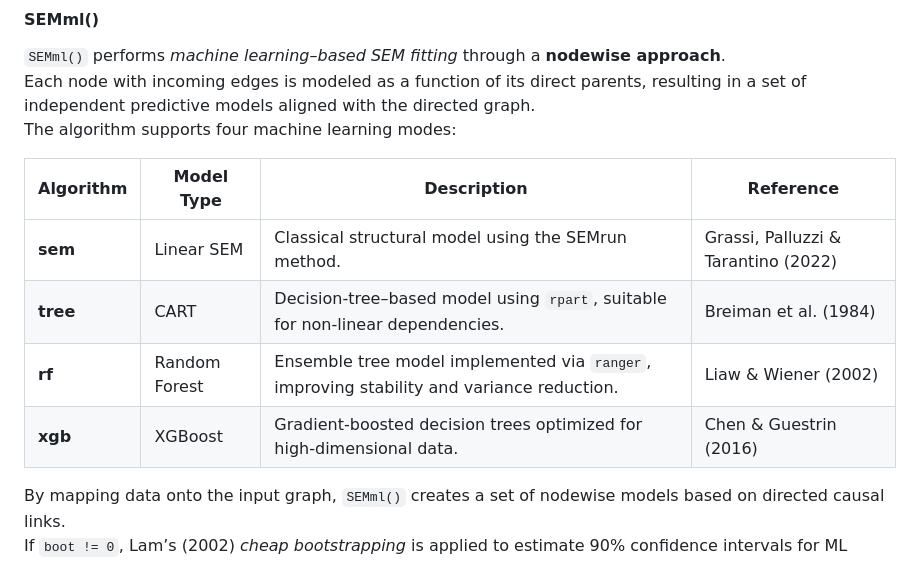
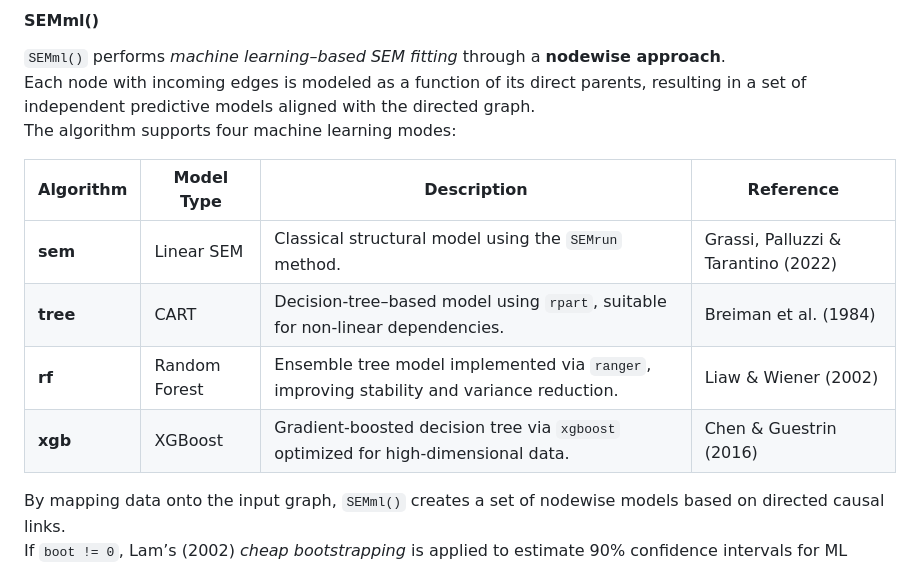
Before and after one commit to BarbaraTarantino/SEMdeep, a Markdown page: README.md, the part around the change. GitHub-like rendering.

```diff
--- a/README.md
+++ b/README.md
@@ -87,10 +87,10 @@ The algorithm supports four machine learning modes:
 
 | **Algorithm** | **Model Type** | **Description** | **Reference** |
 |----------------|----------------|-----------------|----------------|
-| **sem** | Linear SEM | Classical structural model using the SEMrun method. | Grassi, Palluzzi & Tarantino (2022) |
+| **sem** | Linear SEM | Classical structural model using the `SEMrun` method. | Grassi, Palluzzi & Tarantino (2022) |
 | **tree** | CART | Decision-tree–based model using `rpart`, suitable for non-linear dependencies. | Breiman et al. (1984) |
 | **rf** | Random Forest | Ensemble tree model implemented via `ranger`, improving stability and variance reduction. | Liaw & Wiener (2002) |
-| **xgb** | XGBoost | Gradient-boosted decision trees optimized for high-dimensional data. | Chen & Guestrin (2016) |
+| **xgb** | XGBoost | Gradient-boosted decision tree via `xgboost` optimized for high-dimensional data. | Chen & Guestrin (2016) |
 
 By mapping data onto the input graph, `SEMml()` creates a set of nodewise models based on directed causal links.
 If `boot != 0`, Lam’s (2002) *cheap bootstrapping* is applied to estimate 90% confidence intervals for ML parameters.
```
